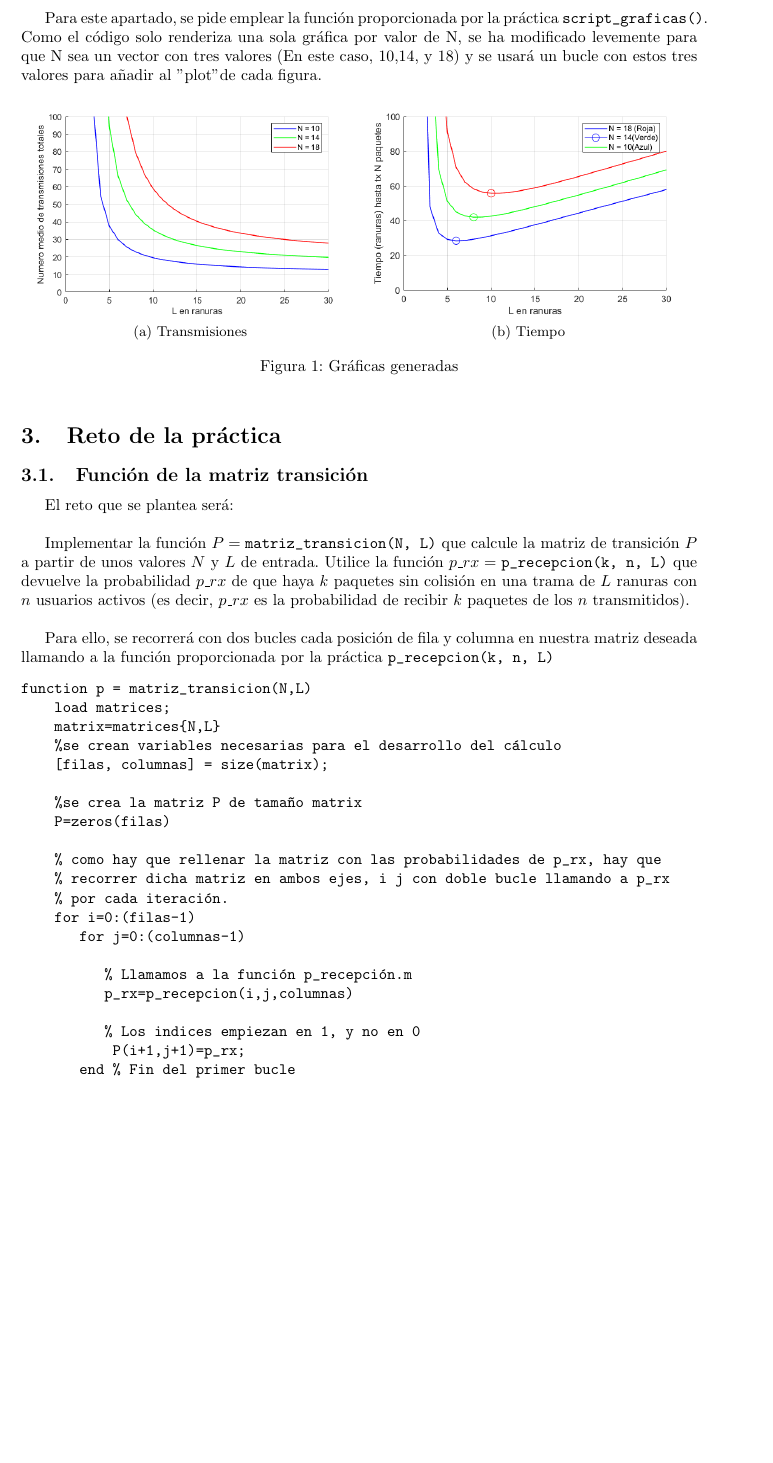
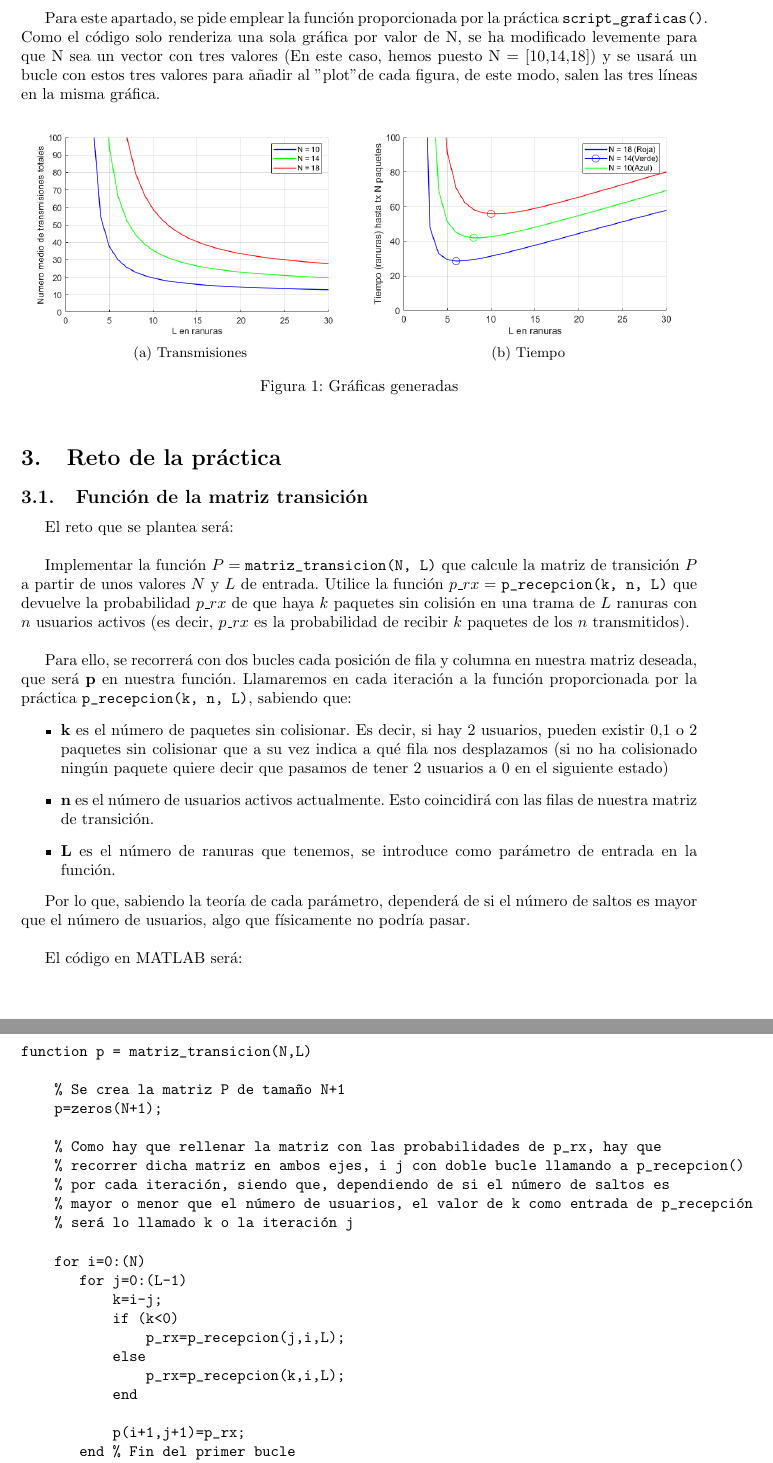
Before and after one commit to varo6/tex-projects, a LaTeX document (ModSim FSA/main.tex): part of page 3 of 3 before the commit and two parts of pages 3 and 4 of 4 after it, the two joined at a grey line, cut so that both start at the same text, the shorter picture padded with empty space. Compiled offline with pdfLaTeX.

Commit message:
update modsim FSA

```diff
--- a/ModSim FSA/main.tex
+++ b/ModSim FSA/main.tex
@@ -162,7 +162,7 @@ ans =
 
 \subsection{Gráfica del tiempo y de rendimiento}
 
-Para este apartado, se pide emplear la función proporcionada por la práctica \verb|script_graficas()|. Como el código solo renderiza una sola gráfica por valor de N, se ha modificado levemente para que N sea un vector con tres valores (En este caso, 10,14, y 18) y se usará un bucle con estos tres valores para añadir al "plot" de cada figura.
+Para este apartado, se pide emplear la función proporcionada por la práctica \verb|script_graficas()|. Como el código solo renderiza una sola gráfica por valor de N, se ha modificado levemente para que N sea un vector con tres valores (En este caso, hemos puesto N = [10,14,18]) y se usará un bucle con estos tres valores para añadir al "plot" de cada figura, de este modo, salen las tres líneas en la misma gráfica.
 
 \begin{figure}[h]
 	\centering
@@ -193,29 +193,43 @@ Implementar la función \(P = \verb|matriz_transicion(N, L)|\) que calcule la ma
 
 \quad
 
-Para ello, se recorrerá con dos bucles cada posición de fila y columna en nuestra matriz deseada llamando a la función proporcionada por la práctica  \(\verb|p_recepcion(k, n, L)|\)
+Para ello, se recorrerá con dos bucles cada posición de fila y columna en nuestra matriz deseada, que será \textbf{p} en nuestra función. Llamaremos en cada iteración  a la función proporcionada por la práctica  \(\verb|p_recepcion(k, n, L)|\), sabiendo que:
+\begin{itemize}
+    \item \textbf{k} es el número de paquetes sin colisionar. Es decir, si hay 2 usuarios, pueden existir 0,1 o 2 paquetes sin colisionar que a su vez indica a qué fila nos desplazamos (si no ha colisionado ningún paquete quiere decir que pasamos de tener 2 usuarios a 0 en el siguiente estado)
+    \item \textbf{n} es el número de usuarios activos actualmente. Esto coincidirá con las filas de nuestra matriz de transición.
+    \item \textbf{L} es el número de ranuras que tenemos, se introduce como parámetro de entrada en la función.
+\end{itemize}
+
+Por lo que, sabiendo la teoría de cada parámetro, dependerá de si el número de saltos es mayor que el número de usuarios, algo que físicamente no podría pasar.
+
+\quad
+
+El código en MATLAB será:
+
+\newpage
 
 \begin{verbatim}
 function p = matriz_transicion(N,L)
-    load matrices;
-    matrix=matrices{N,L}
-    %se crean variables necesarias para el desarrollo del cálculo
-    [filas, columnas] = size(matrix);
 
-    %se crea la matriz P de tamaño matrix
-    P=zeros(filas)
+    % Se crea la matriz P de tamaño N+1
+    p=zeros(N+1);
 
-    % como hay que rellenar la matriz con las probabilidades de p_rx, hay que
-    % recorrer dicha matriz en ambos ejes, i j con doble bucle llamando a p_rx
-    % por cada iteración.
-    for i=0:(filas-1)
-       for j=0:(columnas-1)
+    % Como hay que rellenar la matriz con las probabilidades de p_rx, hay que
+    % recorrer dicha matriz en ambos ejes, i j con doble bucle llamando a p_recepcion()
+    % por cada iteración, siendo que, dependiendo de si el número de saltos es
+    % mayor o menor que el número de usuarios, el valor de k como entrada de p_recepción
+    % será lo llamado k o la iteración j
 
-          % Llamamos a la función p_recepción.m
-          p_rx=p_recepcion(i,j,columnas)
+    for i=0:(N)
+       for j=0:(L-1)
+           k=i-j;
+           if (k<0)
+               p_rx=p_recepcion(j,i,L);
+           else
+               p_rx=p_recepcion(k,i,L);
+           end
 
-          % Los indices empiezan en 1, y no en 0
-           P(i+1,j+1)=p_rx;
+           p(i+1,j+1)=p_rx;
        end % Fin del primer bucle
     end % Fin del segundo bucle
     p
```
